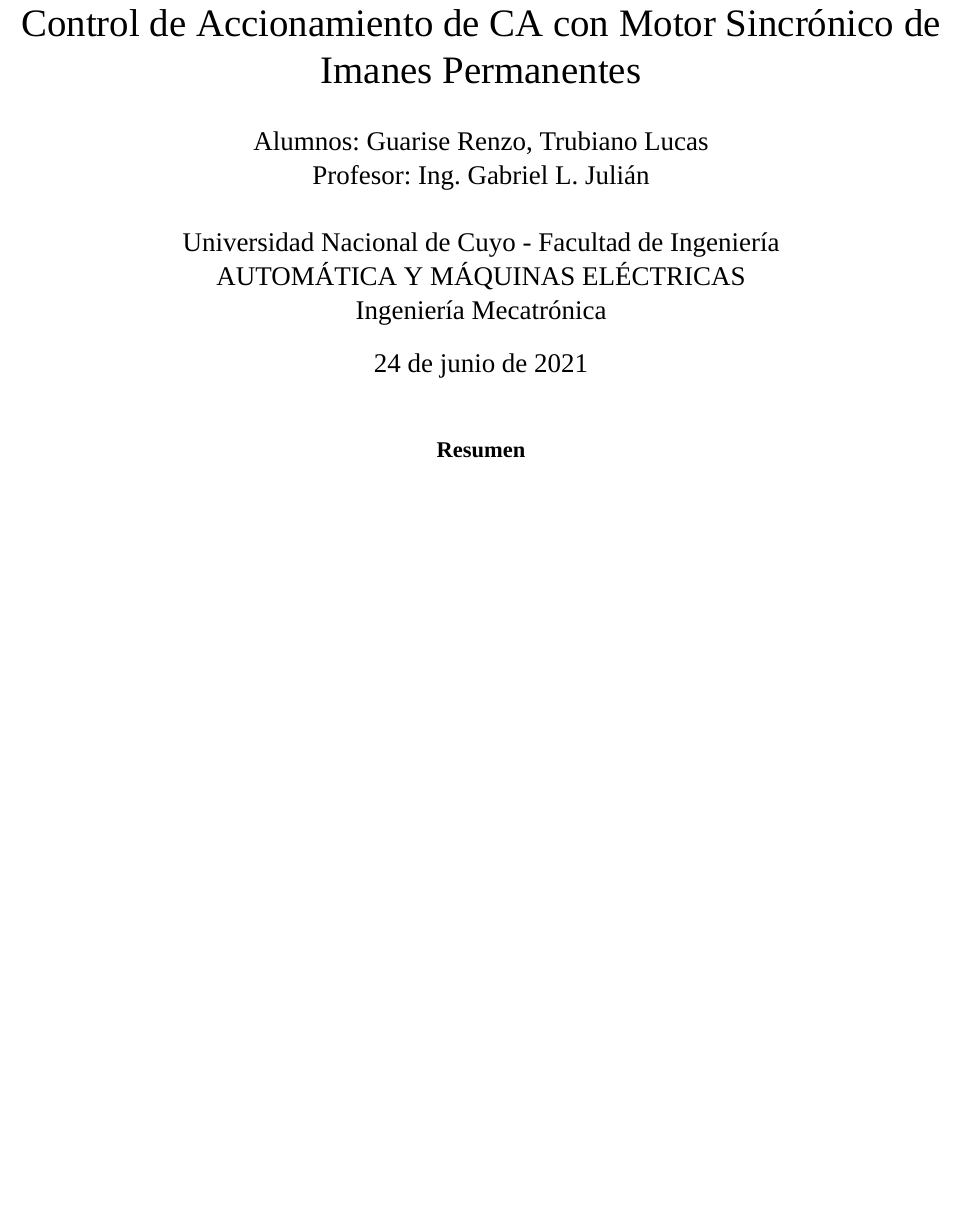
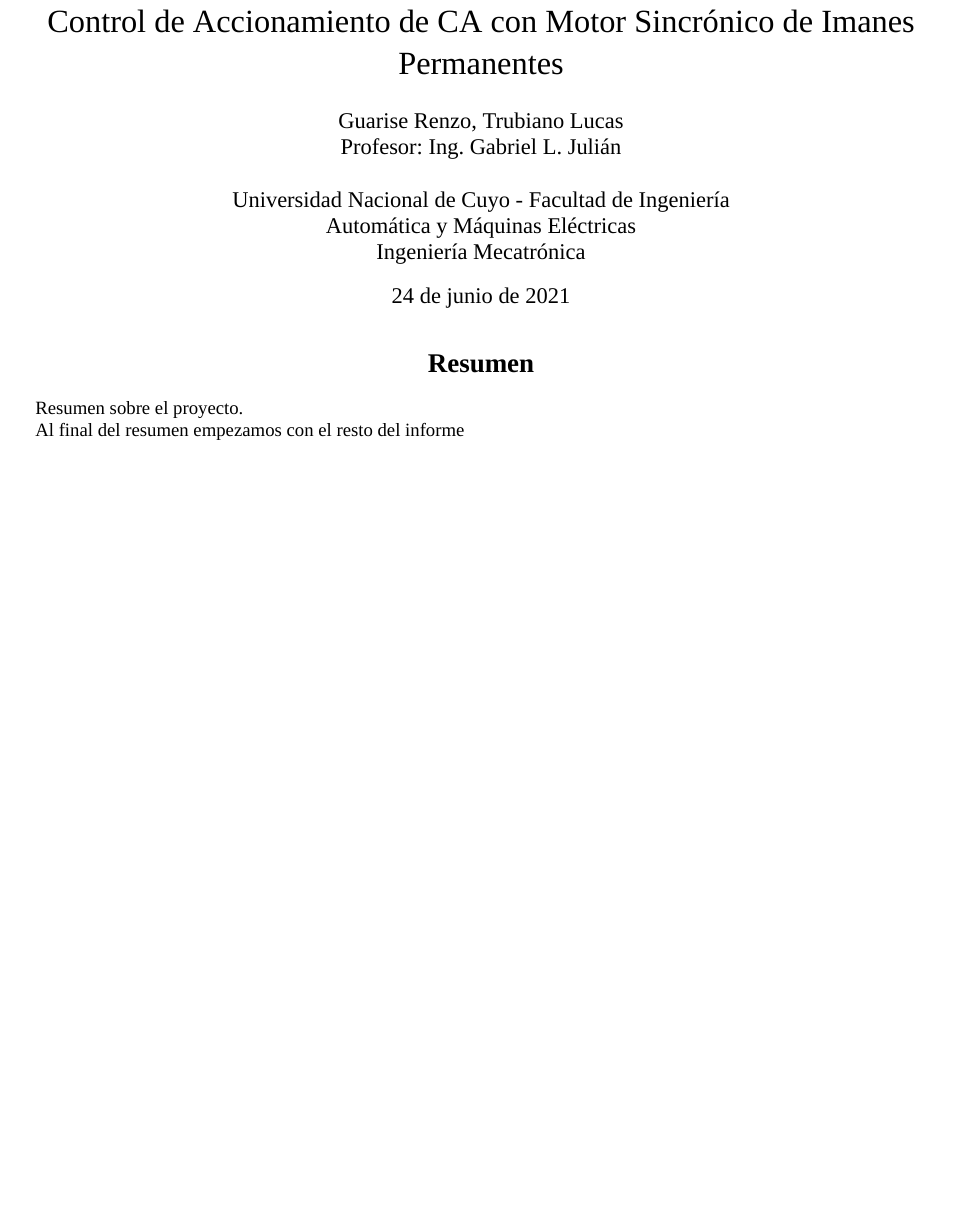
Before and after one commit to guari12/AyME2, a LaTeX document (Informe/Informe.tex): part of page 1 of 2, cut so that both start at the same text, the shorter picture padded with empty space. Compiled offline with XeLaTeX; a missing font is replaced by an installed copy or a similar font.

Commit message:
omitimos varios archivos

```diff
--- a/Informe/Informe.tex
+++ b/Informe/Informe.tex
@@ -1,4 +1,4 @@
-\documentclass[12pt]{article}
+\documentclass[10pt]{article}
 % Language setting
 % Replace `english' with e.g. `spanish' to change the document language
 \usepackage[spanish]{babel}
@@ -18,20 +18,24 @@
 
 \title{Proyecto Global Integrador AyME:\\
 Control de Accionamiento de CA con Motor Sincrónico de Imanes Permanentes}
-\author{Alumnos: Guarise Renzo, Trubiano Lucas\\
+
+\author{Guarise Renzo, Trubiano Lucas\\
 Profesor: Ing. Gabriel L. Julián\\
 \\
 Universidad Nacional de Cuyo - Facultad de Ingeniería\\
-AUTOMÁTICA Y MÁQUINAS ELÉCTRICAS\\
+Automática y Máquinas Eléctricas\\
 Ingeniería Mecatrónica}
 
 \begin{document}
 \maketitle
 
 \begin{center} % Centrar texto
-    \textbf{Resumen}
+    {\Large \textbf{Resumen}}
 \end{center}
 
+Resumen sobre el proyecto.
+
+Al final del resumen empezamos con el resto del informe
 
 \newpage
 
```
Also changed, not shown: Informe/Informe.pdf, 2 other files.
